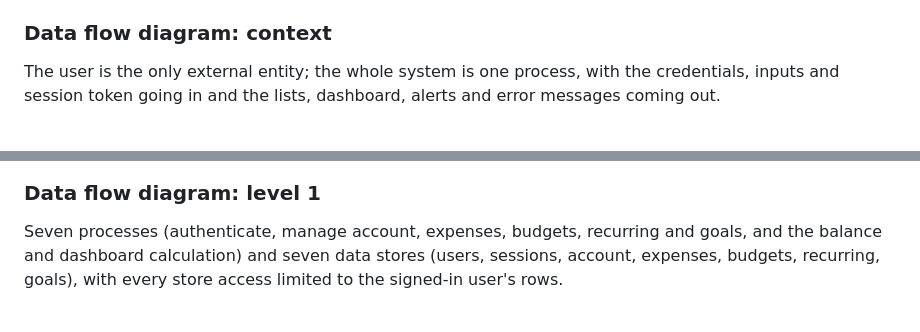
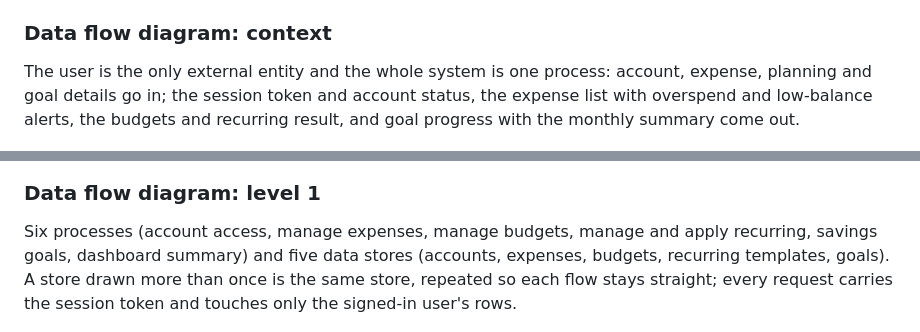
Before and after one commit to Barathkumar-17/Budget-Tracker, a Markdown page: README.md, 2 parts joined by grey strips. GitHub-like rendering.

Commit message:
docs: update the DFD descriptions in the README [skip render]

```diff
--- a/README.md
+++ b/README.md
@@ -250,13 +250,13 @@ Six diagrams of the current system. Each has an editable SVG next to the PNG sho
 
 ### Data flow diagram: context
 
-The user is the only external entity; the whole system is one process, with the credentials, inputs and session token going in and the lists, dashboard, alerts and error messages coming out.
+The user is the only external entity and the whole system is one process: account, expense, planning and goal details go in; the session token and account status, the expense list with overspend and low-balance alerts, the budgets and recurring result, and goal progress with the monthly summary come out.
 
 ![DFD context diagram](docs/diagrams/dfd-context.png)
 
 ### Data flow diagram: level 1
 
-Seven processes (authenticate, manage account, expenses, budgets, recurring and goals, and the balance and dashboard calculation) and seven data stores (users, sessions, account, expenses, budgets, recurring, goals), with every store access limited to the signed-in user's rows.
+Six processes (account access, manage expenses, manage budgets, manage and apply recurring, savings goals, dashboard summary) and five data stores (accounts, expenses, budgets, recurring templates, goals). A store drawn more than once is the same store, repeated so each flow stays straight; every request carries the session token and touches only the signed-in user's rows.
 
 ![DFD level 1 diagram](docs/diagrams/dfd-level-1.png)
 
```
